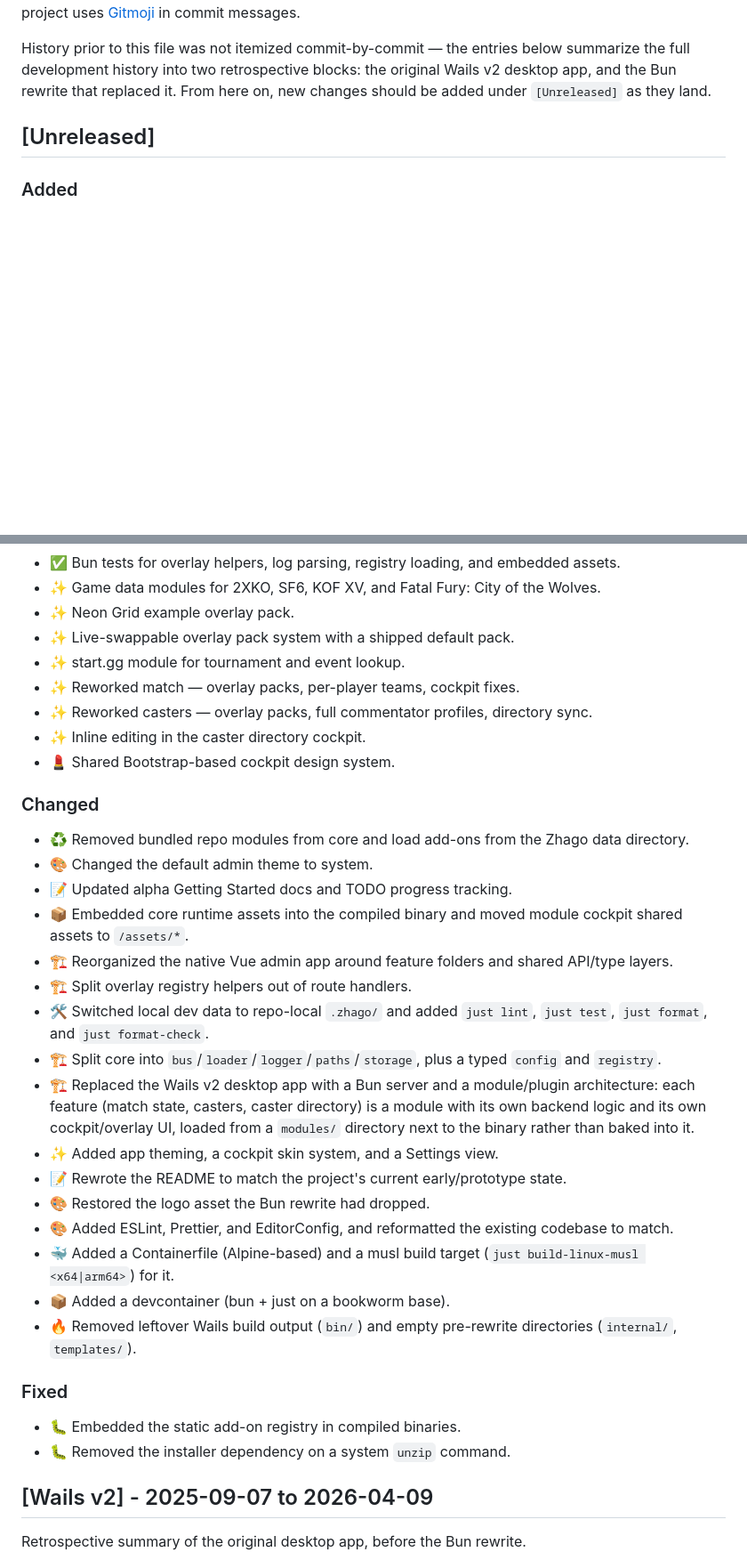
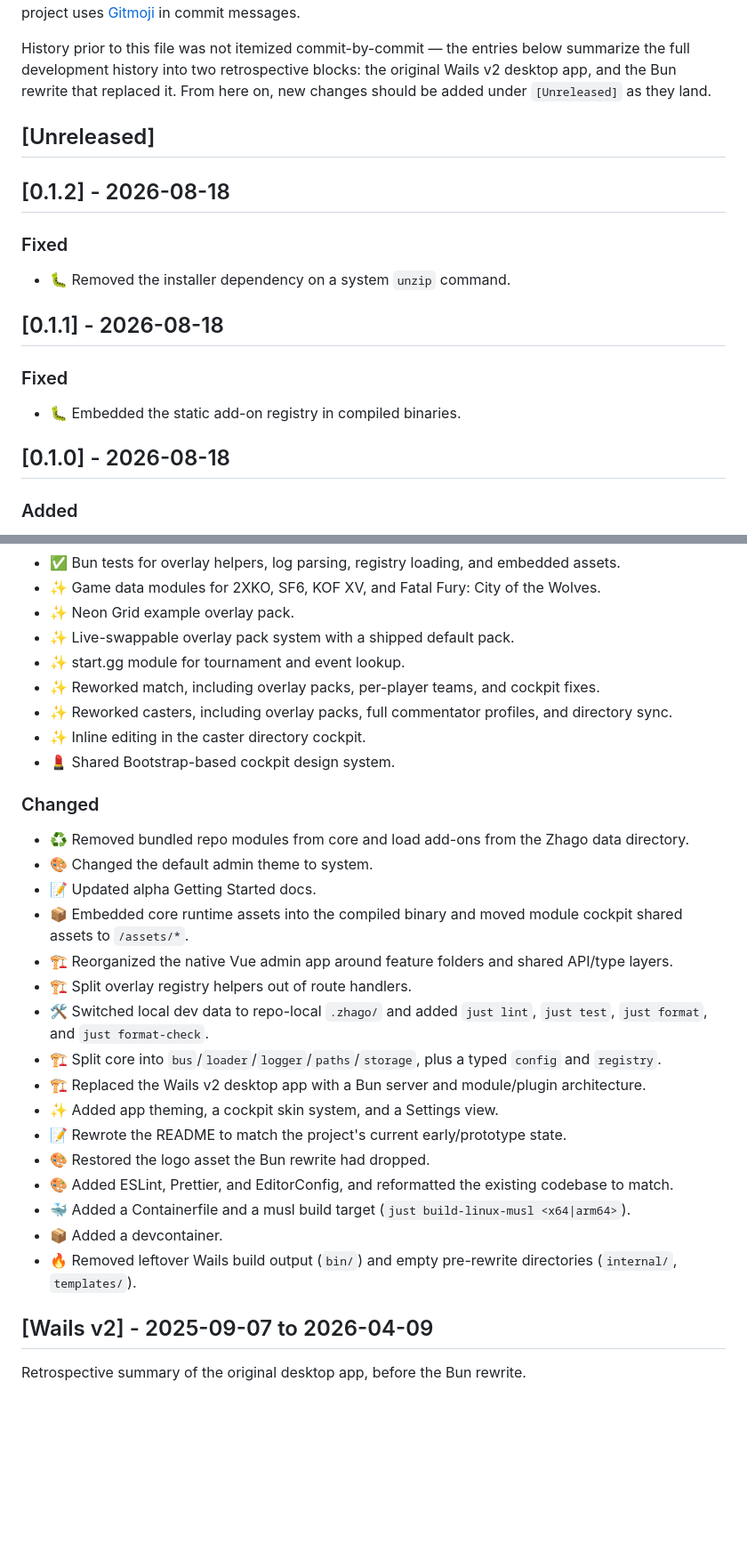
Before and after one commit to zhago-fgc/zhago, a Markdown page: CHANGELOG.md, 2 parts joined by grey strips. Shown at 89% size. GitHub-like rendering; blank space fills up the shorter version.

Commit message:
📝 move released changes out of unreleased

```diff
--- a/CHANGELOG.md
+++ b/CHANGELOG.md
@@ -11,6 +11,20 @@ From here on, new changes should be added under `[Unreleased]` as they land.
 
 ## [Unreleased]
 
+## [0.1.2] - 2026-08-18
+
+### Fixed
+
+- 🐛 Removed the installer dependency on a system `unzip` command.
+
+## [0.1.1] - 2026-08-18
+
+### Fixed
+
+- 🐛 Embedded the static add-on registry in compiled binaries.
+
+## [0.1.0] - 2026-08-18
+
 ### Added
 
 - ✨ Static JSON add-on registry with official match, caster, start.gg, overlay, and game add-ons.
@@ -22,9 +36,8 @@ From here on, new changes should be added under `[Unreleased]` as they land.
 - ✨ Neon Grid example overlay pack.
 - ✨ Live-swappable overlay pack system with a shipped default pack.
 - ✨ start.gg module for tournament and event lookup.
-- ✨ Reworked match — overlay packs, per-player teams, cockpit fixes.
-- ✨ Reworked casters — overlay packs, full commentator profiles, directory
-  sync.
+- ✨ Reworked match, including overlay packs, per-player teams, and cockpit fixes.
+- ✨ Reworked casters, including overlay packs, full commentator profiles, and directory sync.
 - ✨ Inline editing in the caster directory cockpit.
 - 💄 Shared Bootstrap-based cockpit design system.
 
@@ -32,32 +45,20 @@ From here on, new changes should be added under `[Unreleased]` as they land.
 
 - ♻️ Removed bundled repo modules from core and load add-ons from the Zhago data directory.
 - 🎨 Changed the default admin theme to system.
-- 📝 Updated alpha Getting Started docs and TODO progress tracking.
+- 📝 Updated alpha Getting Started docs.
 - 📦 Embedded core runtime assets into the compiled binary and moved module cockpit shared assets to `/assets/*`.
 - 🏗️ Reorganized the native Vue admin app around feature folders and shared API/type layers.
 - 🏗️ Split overlay registry helpers out of route handlers.
 - 🛠️ Switched local dev data to repo-local `.zhago/` and added `just lint`, `just test`, `just format`, and `just format-check`.
-- 🏗️ Split core into `bus`/`loader`/`logger`/`paths`/`storage`, plus a
-  typed `config` and `registry`.
-- 🏗️ Replaced the Wails v2 desktop app with a Bun server and a module/plugin
-  architecture: each feature (match state, casters, caster directory) is a
-  module with its own backend logic and its own cockpit/overlay UI, loaded
-  from a `modules/` directory next to the binary rather than baked into it.
+- 🏗️ Split core into `bus`/`loader`/`logger`/`paths`/`storage`, plus a typed `config` and `registry`.
+- 🏗️ Replaced the Wails v2 desktop app with a Bun server and module/plugin architecture.
 - ✨ Added app theming, a cockpit skin system, and a Settings view.
 - 📝 Rewrote the README to match the project's current early/prototype state.
 - 🎨 Restored the logo asset the Bun rewrite had dropped.
-- 🎨 Added ESLint, Prettier, and EditorConfig, and reformatted the existing
-  codebase to match.
-- 🐳 Added a Containerfile (Alpine-based) and a musl build target
-  (`just build-linux-musl <x64|arm64>`) for it.
-- 📦 Added a devcontainer (bun + just on a bookworm base).
-- 🔥 Removed leftover Wails build output (`bin/`) and empty pre-rewrite
-  directories (`internal/`, `templates/`).
-
-### Fixed
-
-- 🐛 Embedded the static add-on registry in compiled binaries.
-- 🐛 Removed the installer dependency on a system `unzip` command.
+- 🎨 Added ESLint, Prettier, and EditorConfig, and reformatted the existing codebase to match.
+- 🐳 Added a Containerfile and a musl build target (`just build-linux-musl <x64|arm64>`).
+- 📦 Added a devcontainer.
+- 🔥 Removed leftover Wails build output (`bin/`) and empty pre-rewrite directories (`internal/`, `templates/`).
 
 ## [Wails v2] - 2025-09-07 to 2026-04-09
 
```
